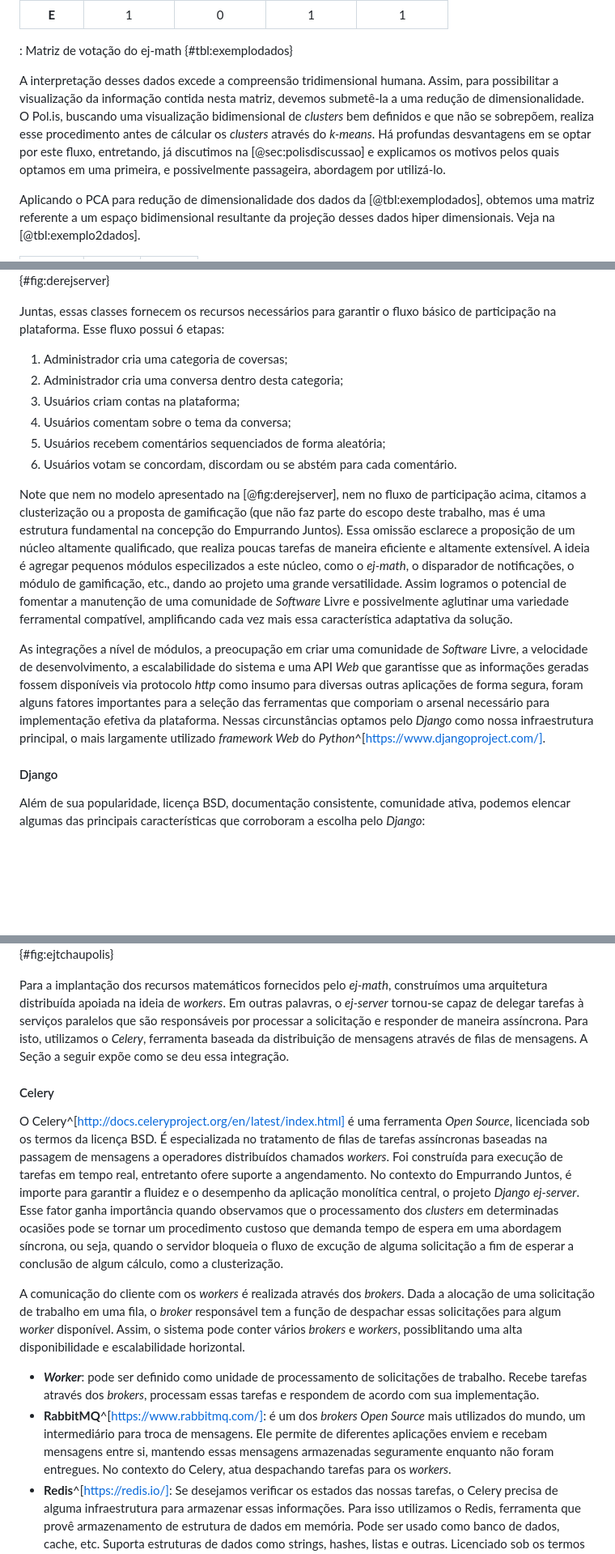
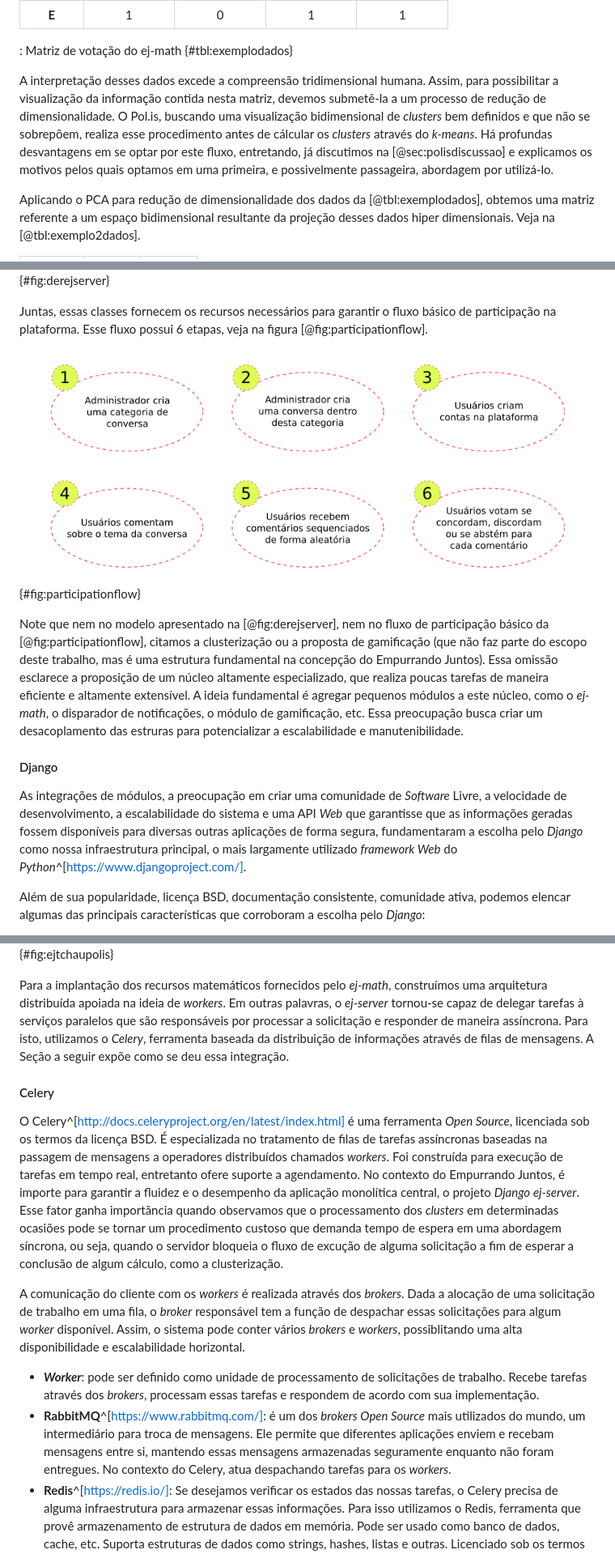
Before and after one commit to luanguimaraesla/unb-tcc, a Markdown page: src/ej.md, 3 parts joined by grey strips. Shown: that part at 81% size. Drawn GitHub-style; pictures changed too: src/images/ej/participation_flow.png (added); blank space fills up the shorter version.

```diff
--- a/src/ej.md
+++ b/src/ej.md
@@ -186,7 +188,7 @@ Neste fluxo, os dados de entrada são fornecidos no formato apresentado no pseud
 |**E**      |1             |0             |1             |1             |
 : Matriz de votação do ej-math {#tbl:exemplodados}
 
-A interpretação desses dados excede a compreensão tridimensional humana. Assim, para possibilitar a visualização da informação contida nesta matriz, devemos submetê-la a uma redução de dimensionalidade. O Pol.is, buscando uma visualização bidimensional de _clusters_ bem definidos e que não se sobrepõem, realiza esse procedimento antes de cálcular os _clusters_ através do _k-means_. Há profundas desvantagens em se optar por este fluxo, entretando, já discutimos na [@sec:polisdiscussao] e explicamos os motivos pelos quais optamos em uma primeira, e possivelmente passageira, abordagem por utilizá-lo.
+A interpretação desses dados excede a compreensão tridimensional humana. Assim, para possibilitar a visualização da informação contida nesta matriz, devemos submetê-la a um processo de redução de dimensionalidade. O Pol.is, buscando uma visualização bidimensional de _clusters_ bem definidos e que não se sobrepõem, realiza esse procedimento antes de cálcular os _clusters_ através do _k-means_. Há profundas desvantagens em se optar por este fluxo, entretando, já discutimos na [@sec:polisdiscussao] e explicamos os motivos pelos quais optamos em uma primeira, e possivelmente passageira, abordagem por utilizá-lo.
 
 Aplicando o PCA para redução de dimensionalidade dos dados da [@tbl:exemplodados], obtemos uma matriz referente a um espaço bidimensional resultante da projeção desses dados hiper dimensionais. Veja na [@tbl:exemplo2dados].
 
@@ -217,20 +219,15 @@ Com base nas discussões apresentadas, projetamos o modelo de entidades e relaci
 
 ![Diagrama de entidades e relacionamentos do _ej-server_](images/ej/der_ej_server.png){#fig:derejserver}
 
-Juntas, essas classes fornecem os recursos necessários para garantir o fluxo básico de participação na plataforma. Esse fluxo possui 6 etapas:
+Juntas, essas classes fornecem os recursos necessários para garantir o fluxo básico de participação na plataforma. Esse fluxo possui 6 etapas, veja na figura [@fig:participationflow].
 
-1. Administrador cria uma categoria de coversas;
-2. Administrador cria uma conversa dentro desta categoria;
-3. Usuários criam contas na plataforma;
-4. Usuários comentam sobre o tema da conversa;
-5. Usuários recebem comentários sequenciados de forma aleatória;
-6. Usuários votam se concordam, discordam ou se abstém para cada comentário.
+![Fluxo básico de participação no Empurrando Juntos](images/ej/participation_flow.png){#fig:participationflow}
 
-Note que nem no modelo apresentado na [@fig:derejserver], nem no fluxo de participação acima, citamos a clusterização ou a proposta de gamificação (que não faz parte do escopo deste trabalho, mas é uma estrutura fundamental na concepção do Empurrando Juntos). Essa omissão esclarece a proposição de um núcleo altamente qualificado, que realiza poucas tarefas de maneira eficiente e altamente extensível. A ideia é agregar pequenos módulos especilizados a este núcleo, como o _ej-math_, o disparador de notificações, o módulo de gamificação, etc., dando ao projeto uma grande versatilidade. Assim logramos o potencial de fomentar a manutenção de uma comunidade de _Software_ Livre e possivelmente aglutinar uma variedade ferramental compatível, amplificando cada vez mais essa característica adaptativa da solução.
-
-As integrações a nível de módulos, a preocupação em criar uma comunidade de _Software_ Livre, a velocidade de desenvolvimento, a escalabilidade do sistema e uma API _Web_ que garantisse que as informações geradas fossem disponíveis via protocolo _http_ como insumo para diversas outras aplicações de forma segura, foram alguns fatores importantes para a seleção das ferramentas que comporiam o arsenal necessário para implementação efetiva da plataforma. Nessas circunstâncias optamos pelo _Django_ como nossa infraestrutura principal, o mais largamente utilizado _framework Web_ do _Python_^[https://www.djangoproject.com/].
+Note que nem no modelo apresentado na [@fig:derejserver], nem no fluxo de participação básico da [@fig:participationflow], citamos a clusterização ou a proposta de gamificação (que não faz parte do escopo deste trabalho, mas é uma estrutura fundamental na concepção do Empurrando Juntos). Essa omissão esclarece a proposição de um núcleo altamente especializado, que realiza poucas tarefas de maneira eficiente e altamente extensível. A ideia fundamental é agregar pequenos módulos a este núcleo, como o _ej-math_, o disparador de notificações, o módulo de gamificação, etc. Essa preocupação busca criar um desacoplamento das estruras para potencializar a escalabilidade e manutenibilidade.
 
 #### Django
+
+As integrações de módulos, a preocupação em criar uma comunidade de _Software_ Livre, a velocidade de desenvolvimento, a escalabilidade do sistema e uma API _Web_ que garantisse que as informações geradas fossem disponíveis para diversas outras aplicações de forma segura, fundamentaram a escolha pelo _Django_ como nossa infraestrutura principal, o mais largamente utilizado _framework Web_ do _Python_^[https://www.djangoproject.com/].
 
 Além de sua popularidade, licença BSD, documentação consistente, comunidade ativa, podemos elencar algumas das principais características que corroboram a escolha pelo _Django_:
 
@@ -267,16 +264,16 @@ O desempenho e a escalabilidade foram dois importantes requisitos que determinar
 
 ![_ej-math_ como módulo matemático paralelo em fase de implementação](images/ej/ejtchaupolis.png){#fig:ejtchaupolis}
 
-Para a implantação dos recursos matemáticos fornecidos pelo _ej-math_, construímos uma arquitetura distribuída apoiada na ideia de _workers_. Em outras palavras, o _ej-server_ tornou-se capaz de delegar tarefas à serviços paralelos que são responsáveis por processar a solicitação e responder de maneira assíncrona. Para isto, utilizamos o _Celery_, ferramenta baseada da distribuição de mensagens através de filas de mensagens. A Seção a seguir expõe como se deu essa integração.
+Para a implantação dos recursos matemáticos fornecidos pelo _ej-math_, construímos uma arquitetura distribuída apoiada na ideia de _workers_. Em outras palavras, o _ej-server_ tornou-se capaz de delegar tarefas à serviços paralelos que são responsáveis por processar a solicitação e responder de maneira assíncrona. Para isto, utilizamos o _Celery_, ferramenta baseada da distribuição de informações através de filas de mensagens. A Seção a seguir expõe como se deu essa integração.
 
 #### Celery
 
-O Celery^[http://docs.celeryproject.org/en/latest/index.html] é uma ferramenta _Open Source_, licenciada sob os termos da licença BSD. É especializada no tratamento de filas de tarefas assíncronas baseadas na passagem de mensagens a operadores distribuídos chamados _workers_. Foi construída para execução de tarefas em tempo real, entretanto ofere suporte a angendamento. No contexto do Empurrando Juntos, é importe para garantir a fluidez e o desempenho da aplicação monolítica central, o projeto _Django_ _ej-server_. Esse fator ganha importância quando observamos que o processamento dos _clusters_ em determinadas ocasiões pode se tornar um procedimento custoso que demanda tempo de espera em uma abordagem síncrona, ou seja, quando o servidor bloqueia o fluxo de excução de alguma solicitação a fim de esperar a conclusão de algum cálculo, como a clusterização.
+O Celery^[http://docs.celeryproject.org/en/latest/index.html] é uma ferramenta _Open Source_, licenciada sob os termos da licença BSD. É especializada no tratamento de filas de tarefas assíncronas baseadas na passagem de mensagens a operadores distribuídos chamados _workers_. Foi construída para execução de tarefas em tempo real, entretanto ofere suporte a agendamento. No contexto do Empurrando Juntos, é importe para garantir a fluidez e o desempenho da aplicação monolítica central, o projeto _Django_ _ej-server_. Esse fator ganha importância quando observamos que o processamento dos _clusters_ em determinadas ocasiões pode se tornar um procedimento custoso que demanda tempo de espera em uma abordagem síncrona, ou seja, quando o servidor bloqueia o fluxo de excução de alguma solicitação a fim de esperar a conclusão de algum cálculo, como a clusterização.
 
 A comunicação do cliente com os _workers_ é realizada através dos _brokers_. Dada a alocação de uma solicitação de trabalho em uma fila, o _broker_ responsável tem a função de despachar essas solicitações para algum _worker_ disponível. Assim, o sistema pode conter vários _brokers_ e _workers_, possiblitando uma alta disponibilidade e escalabilidade horizontal.
 
 * **_Worker_**: pode ser definido como unidade de processamento de solicitações de trabalho. Recebe tarefas através dos _brokers_, processam essas tarefas e respondem de acordo com sua implementação.
-* **RabbitMQ**^[https://www.rabbitmq.com/]: é um dos _brokers Open Source_ mais utilizados do mundo, um intermediário para troca de mensagens. Ele permite de diferentes aplicações enviem e recebam mensagens entre si, mantendo essas mensagens armazenadas seguramente enquanto não foram entregues. No contexto do Celery, atua despachando tarefas para os _workers_.
+* **RabbitMQ**^[https://www.rabbitmq.com/]: é um dos _brokers Open Source_ mais utilizados do mundo, um intermediário para troca de mensagens. Ele permite que diferentes aplicações enviem e recebam mensagens entre si, mantendo essas mensagens armazenadas seguramente enquanto não foram entregues. No contexto do Celery, atua despachando tarefas para os _workers_.
 * **Redis**^[https://redis.io/]: Se desejamos verificar os estados das nossas tarefas, o Celery precisa de alguma infraestrutura para armazenar essas informações. Para isso utilizamos o Redis, ferramenta que provê armazenamento de estrutura de dados em memória. Pode ser usado como banco de dados, cache, etc. Suporta estruturas de dados como strings, hashes, listas e outras. Licenciado sob os termos da licença BSD.
 * **Flower**^[https://flower.readthedocs.io/en/latest/]: Flower é uma ferramenta _Web_ para administração e monitoramento do ecossistema Celery. Fornece gráficos e estatísticas sobre desempenho do sistema, permite o controle remoto dos _workers_, acompanha o estado das tarefas, etc.
 
```
Also changed, not shown: other parts of src/ej.md (+7 -5 lines), 1 other file.
